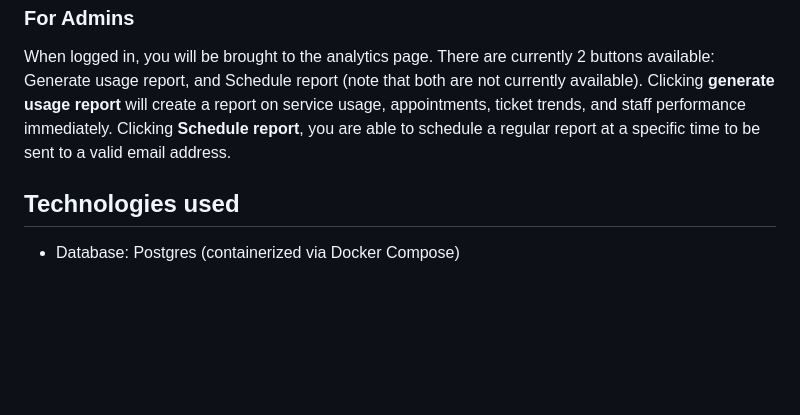
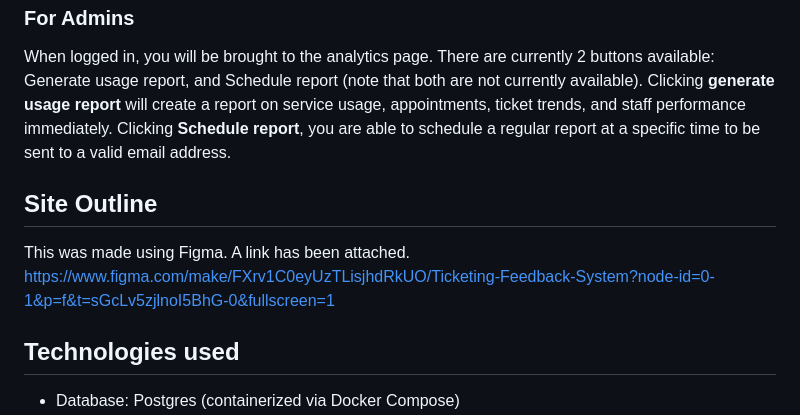
Before and after one commit to wbt6/docker-database-project, a Markdown page: README.md, the part around the change. Drawn GitHub-style; blank space fills up the shorter version.

Commit message:
Add site outline section with outline link
Added a section outlining the site design and provided a Figma link.

```diff
--- a/README.md
+++ b/README.md
@@ -26,6 +26,11 @@ When logged in, you will see the availability manager. Here, you can create avai
 ### For Admins
 When logged in, you will be brought to the analytics page. There are currently 2 buttons available: Generate usage report, and Schedule report (note that both are not currently available). Clicking **generate usage report** will create a report on service usage, appointments, ticket trends, and staff performance immediately. Clicking **Schedule report**, you are able to schedule a regular report at a specific time to be sent to a valid email address.
 
+## Site Outline
+This was made using Figma. A link has been attached.
+https://www.figma.com/make/FXrv1C0eyUzTLisjhdRkUO/Ticketing-Feedback-System?node-id=0-1&p=f&t=sGcLv5zjlnoI5BhG-0&fullscreen=1
+
+
 ## Technologies used
 - Database: Postgres (containerized via Docker Compose)
 - Containerization: Docker & Docker Compose
```
